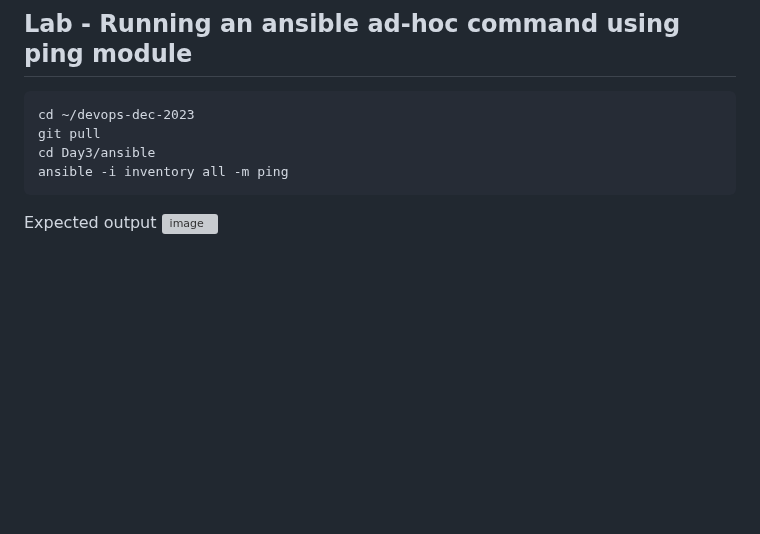
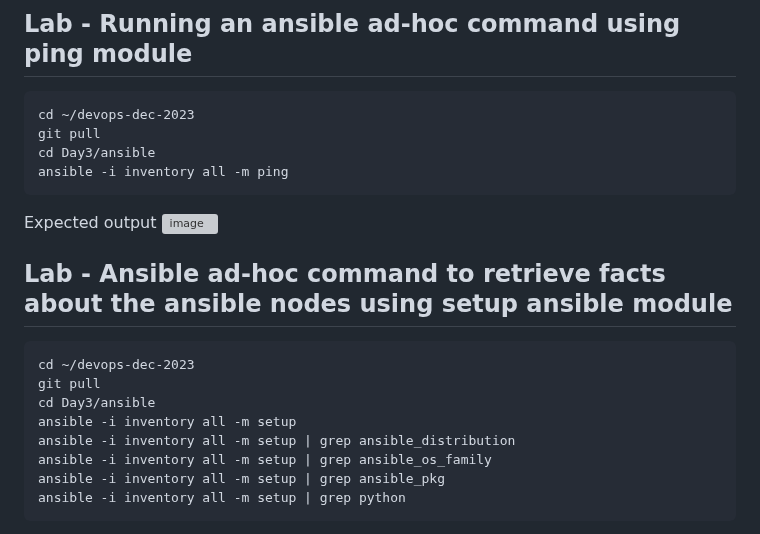
Before and after one commit to tektutor/devops-dec-2023, a Markdown page: Day3/README.md, the part around one of its changes. GitHub-like rendering; blank space fills up the shorter version; grey boxes are pictures that could not be loaded.

````diff
--- a/Day3/README.md
+++ b/Day3/README.md
@@ -149,3 +149,17 @@ ansible -i inventory all -m ping
 
 Expected output
 ![image](https://github.com/tektutor/devops-dec-2023/assets/12674043/5f0df1f3-5094-4c3a-93b0-918ad4bf8a97)
+
+
+## Lab - Ansible ad-hoc command to retrieve facts about the ansible nodes using setup ansible module
+```
+cd ~/devops-dec-2023
+git pull
+cd Day3/ansible
+ansible -i inventory all -m setup
+ansible -i inventory all -m setup | grep ansible_distribution
+ansible -i inventory all -m setup | grep ansible_os_family
+ansible -i inventory all -m setup | grep ansible_pkg
+ansible -i inventory all -m setup | grep python
+```
+
````
Also changed, not shown: other parts of Day3/README.md (+3 -0 lines).
